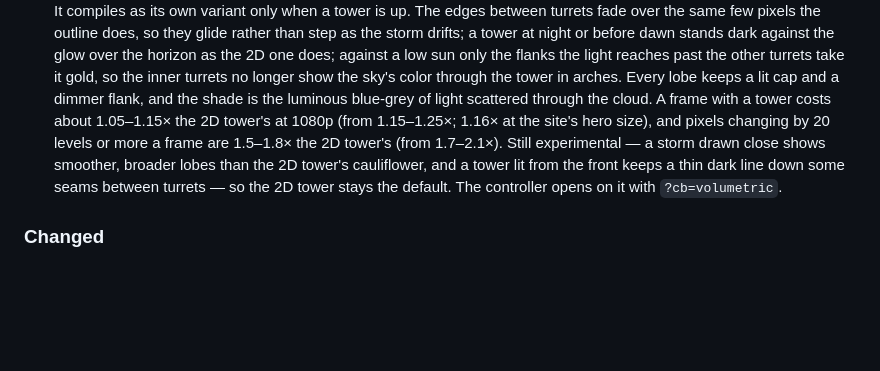
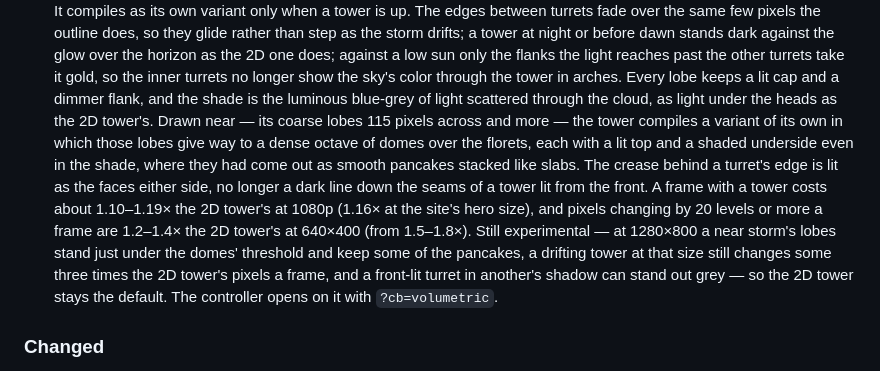
Before and after one commit to takustaqu/atmosphere, a Markdown page: CHANGELOG.md, the part around the change. Rendered like a GitHub page; blank space fills up the shorter version.

Commit message:
Note the volumetric thunderhead's domes, seams, shade and cost
Co-Authored-By: Claude Opus 5.5 <noreply@anthropic.com>

```diff
--- a/CHANGELOG.md
+++ b/CHANGELOG.md
@@ -21,14 +21,22 @@
   a low sun only the flanks the light reaches past the other turrets take it
   gold, so the inner turrets no longer show the sky's color through the
   tower in arches. Every lobe keeps a lit cap and a dimmer flank, and the
-  shade is the luminous blue-grey of light scattered through the cloud. A
-  frame with a tower costs about 1.05–1.15× the 2D tower's at 1080p (from
-  1.15–1.25×; 1.16× at the site's hero size), and pixels changing by 20
-  levels or more a frame are 1.5–1.8× the 2D tower's (from 1.7–2.1×).
-  Still experimental — a storm drawn close shows smoother, broader lobes
-  than the 2D tower's cauliflower, and a tower lit from the front keeps a
-  thin dark line down some seams between turrets — so the 2D tower stays
-  the default. The controller opens on it with `?cb=volumetric`.
+  shade is the luminous blue-grey of light scattered through the cloud, as
+  light under the heads as the 2D tower's. Drawn near — its coarse lobes
+  115 pixels across and more — the tower compiles a variant of its own in
+  which those lobes give way to a dense octave of domes over the florets,
+  each with a lit top and a shaded underside even in the shade, where they
+  had come out as smooth pancakes stacked like slabs. The crease behind a
+  turret's edge is lit as the faces either side, no longer a dark line
+  down the seams of a tower lit from the front. A frame with a tower costs
+  about 1.10–1.19× the 2D tower's at 1080p (1.16× at the site's hero
+  size), and pixels changing by 20 levels or more a frame are 1.2–1.4× the
+  2D tower's at 640×400 (from 1.5–1.8×). Still experimental — at 1280×800
+  a near storm's lobes stand just under the domes' threshold and keep some
+  of the pancakes, a drifting tower at that size still changes some three
+  times the 2D tower's pixels a frame, and a front-lit turret in another's
+  shadow can stand out grey — so the 2D tower stays the default. The
+  controller opens on it with `?cb=volumetric`.
 
 ### Changed
 
```
Also changed, not shown: README.ja.md (+6 -4 lines), README.md (+10 -8 lines).
